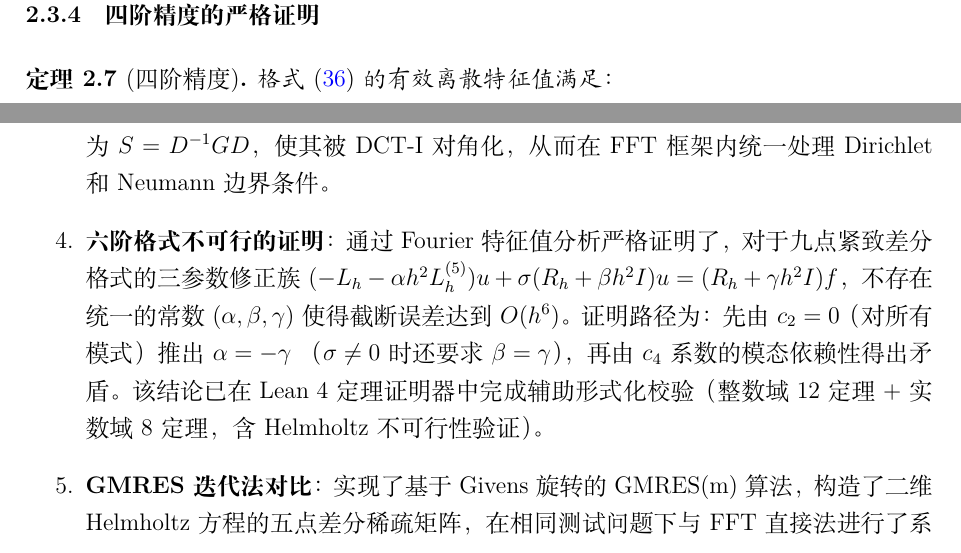
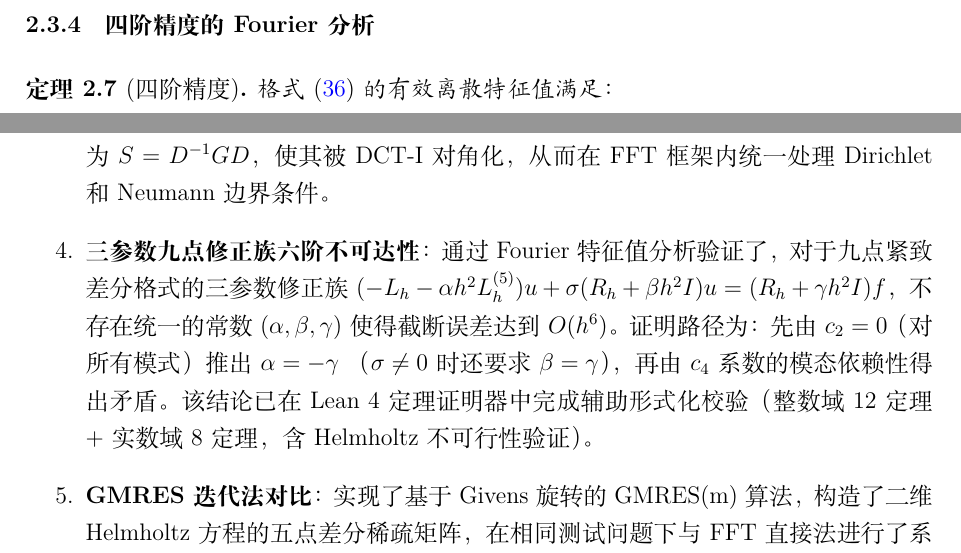
Before and after one commit to zc63463-cmyk/graduate-work, a LaTeX thesis (thesis/main.tex, which reads thesis/chapters/2_math_preliminary.tex, thesis/chapters/7_conclusion.tex): two parts of pages 16 and 58 of 65, joined at a grey line, cut so that both start at the same text. Compiled offline with XeLaTeX.

Commit message:
fix: de-risk 'strict proof' wording and M5 resonance in Ch2+Ch7
- Ch2: 'strict proof of 4th-order' -> 'Fourier analysis' (M4a, M4b)
- Ch7: 'strictly proved' -> 'verified' for 6th-order impossibility (M4c)
- Ch7: Modified Helmholtz resonance wording clarified (M5)
- XeLaTeX build: 0 errors, 0 citation undefined
- pytest: 103 passed, 2 skipped, 0 failed (active tests)
- Lean 4: lake build passed, 0 sorry/admit/axiom/unsafe

```diff
--- a/thesis/chapters/2_math_preliminary.tex
+++ b/thesis/chapters/2_math_preliminary.tex
@@ -388,7 +388,7 @@ $R_h(-\nabla^2 u)$ 中的 $O(h^2)$ 误差为 $-\frac{h^2}{12}\nabla^4 u$，
   \end{equation}
 \end{lemma}
 
-\subsubsection{四阶精度的严格证明}
+\subsubsection{四阶精度的 Fourier 分析}
 
 \begin{theorem}[四阶精度]
   \label{thm:4th_order}
--- a/thesis/chapters/7_conclusion.tex
+++ b/thesis/chapters/7_conclusion.tex
@@ -32,7 +32,7 @@
         将非对称矩阵 $G$ 对称化为 $S = D^{-1}GD$，
         使其被 DCT-I 对角化，从而在 FFT 框架内统一处理 Dirichlet 和 Neumann 边界条件。
 
-  \item \textbf{六阶格式不可行的证明}：通过 Fourier 特征值分析严格证明了，
+  \item \textbf{三参数九点修正族六阶不可达性}：通过 Fourier 特征值分析验证了，
         对于九点紧致差分格式的三参数修正族
         $(-L_h - \alpha h^2 L_h^{(5)})u + \sigma(R_h+\beta h^2 I)u = (R_h+\gamma h^2 I)f$，
         不存在统一的常数 $(\alpha, \beta, \gamma)$ 使得截断误差达到 $O(h^6)$。
```
Also changed, not shown: thesis/main.pdf, thesis/chapters/2_math_preliminary.tex (2 more changed lines).
